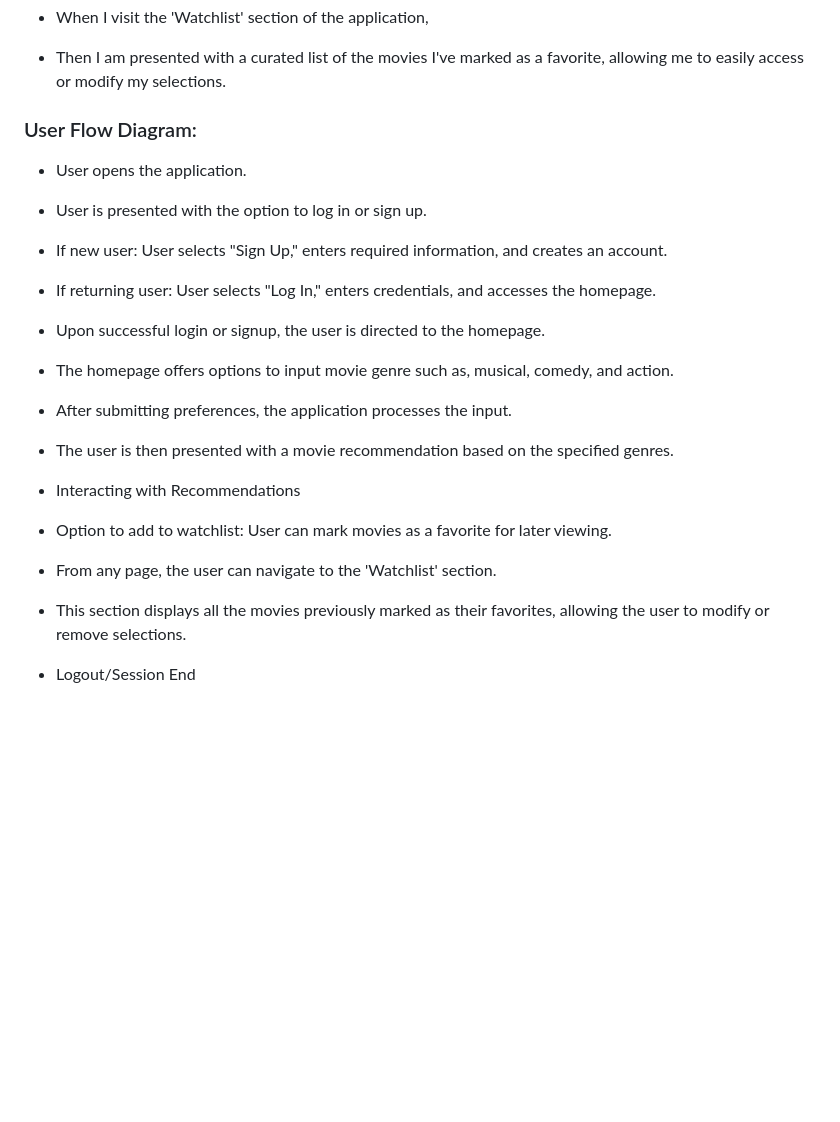
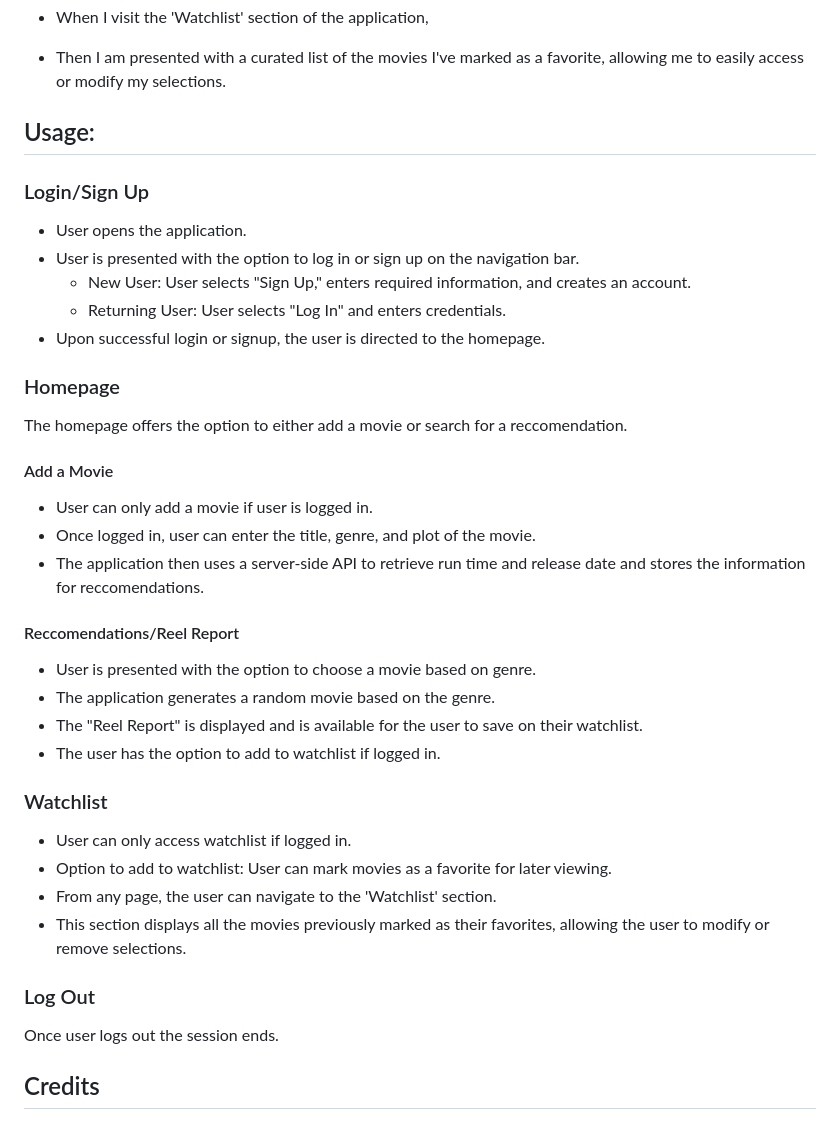
Before and after one commit to BryceGitHuba/Movie_Picker, a Markdown page: README.md, the part around the change printed below. Rendered like a GitHub page; blank space fills up the shorter version.

```diff
--- a/README.md
+++ b/README.md
@@ -32,33 +33,37 @@ Reel Report is an innovative app designed to transform how users discover movies
 - When I visit the 'Watchlist' section of the application,
 - Then I am presented with a curated list of the movies I've marked as a favorite, allowing me to easily access or modify my selections.
 
+## Usage:
 
-### User Flow Diagram:
-
+### Login/Sign Up
 - User opens the application.
-
-- User is presented with the option to log in or sign up.
-
-- If new user: User selects "Sign Up," enters required information, and creates an account.
-
-- If returning user: User selects "Log In," enters credentials, and accesses the homepage.
-
+- User is presented with the option to log in or sign up on the navigation bar.
+    - New User: User selects "Sign Up," enters required information, and creates an account.
+    - Returning User: User selects "Log In" and enters credentials.
 - Upon successful login or signup, the user is directed to the homepage.
 
-- The homepage offers options to input movie genre such as, musical, comedy, and action.
+### Homepage
+The homepage offers the option to either add a movie or search for a reccomendation.
 
-- After submitting preferences, the application processes the input.
+#### Add a Movie
+- User can only add a movie if user is logged in.
+- Once logged in, user can enter the title, genre, and plot of the movie.
+- The application then uses a server-side API to retrieve run time and release date and stores the information for reccomendations.
 
-- The user is then presented with a movie recommendation based on the specified genres.
+#### Reccomendations/Reel Report
+- User is presented with the option to choose a movie based on genre.
+- The application generates a random movie based on the genre.
+- The "Reel Report" is displayed and is available for the user to save on their watchlist.
+- The user has the option to add to watchlist if logged in.
 
-- Interacting with Recommendations
-
+### Watchlist
+- User can only access watchlist if logged in.
 - Option to add to watchlist: User can mark movies as a favorite for later viewing.
-
 - From any page, the user can navigate to the 'Watchlist' section.
-
 - This section displays all the movies previously marked as their favorites, allowing the user to modify or remove selections.
 
-- Logout/Session End
+### Log Out
+Once user logs out the session ends.
 
+## Credits
 
```
Also changed, not shown: other parts of README.md (+15 -10 lines), public/assets/images/reel-report-screenshot.png.
